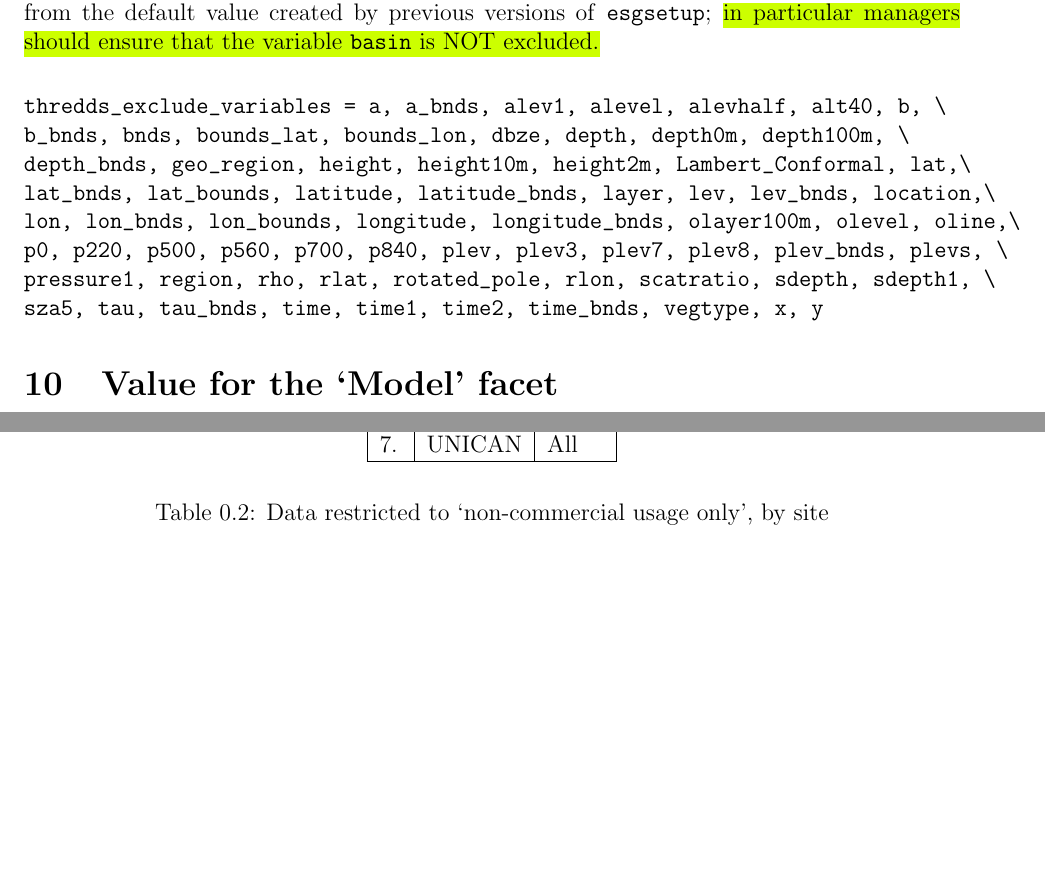
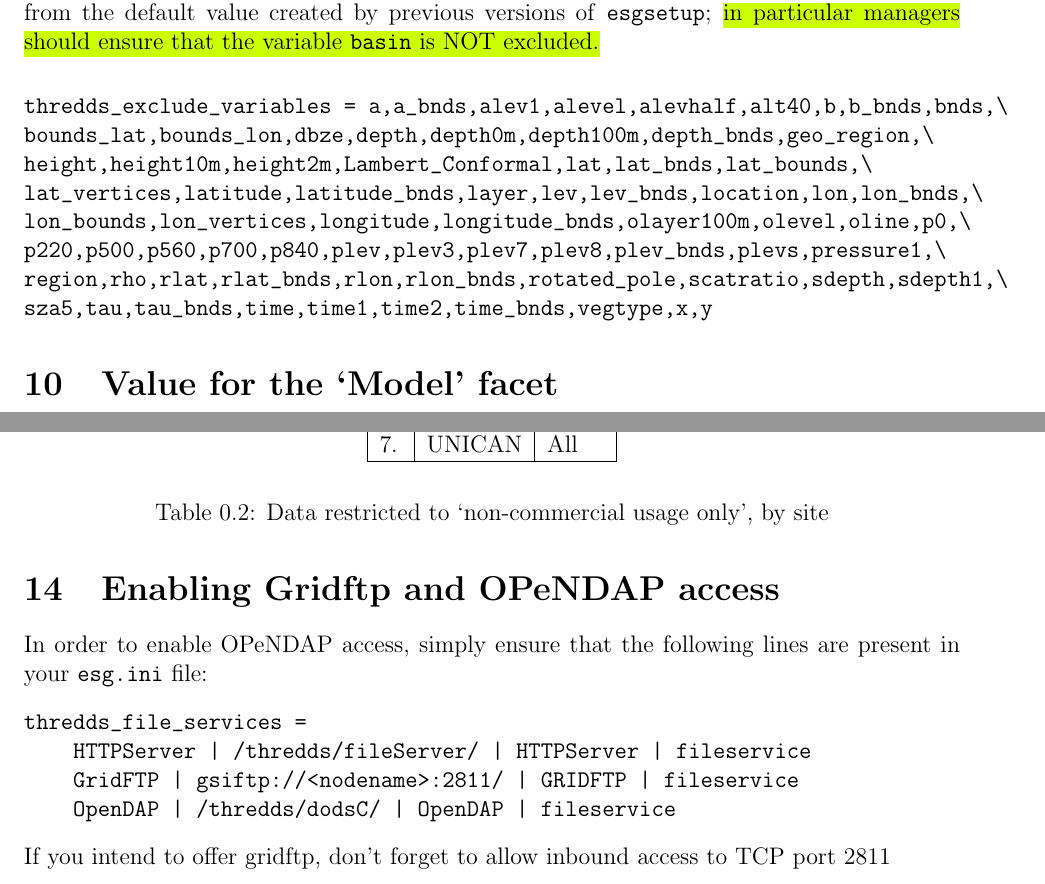
Before and after one commit to IS-ENES-Data/datanode-mgr-doc, a LaTeX book (datanodemgr-doc.tex, which reads doc.tex): two parts of pages 6 and 11 of 14, joined at a grey line, cut so that both start at the same text, the shorter picture padded with empty space. Compiled offline with pdfLaTeX.

Commit message:
Update thredds_exclude_variables list. Add section on enabling gridftp and opendap

```diff
--- a/datanodemgr-doc.tex
+++ b/datanodemgr-doc.tex
@@ -36,7 +36,7 @@
 \rhead{\thepage}
 
 % Remember to increment the version number
-\newcommand{\versionnum}{2014-1.10}
+\newcommand{\versionnum}{2014-1.11}
 
 \setsecnumdepth{subsubsection}
 \setcounter{tocdepth}{3}
--- a/doc.tex
+++ b/doc.tex
@@ -168,14 +168,14 @@ directory_format = /localpath/cordex/%(product)s/%(domain)s/%(institute)s/\
 The following declaration inside \texttt{/esg/esgcet/esg.ini} should be used to exclude certain variables from the THREDDS catalogues generated by \texttt{esgpublish}.  Note that this differs from the default value created by previous versions of \texttt{esgsetup}; \yellowline{in particular managers should ensure that the variable \texttt{basin} is NOT excluded.}
 
 \begin{verbatimtab}[4]
-thredds_exclude_variables = a, a_bnds, alev1, alevel, alevhalf, alt40, b, \
-b_bnds, bnds, bounds_lat, bounds_lon, dbze, depth, depth0m, depth100m, \
-depth_bnds, geo_region, height, height10m, height2m, Lambert_Conformal, lat,\
-lat_bnds, lat_bounds, latitude, latitude_bnds, layer, lev, lev_bnds, location,\
-lon, lon_bnds, lon_bounds, longitude, longitude_bnds, olayer100m, olevel, oline,\
-p0, p220, p500, p560, p700, p840, plev, plev3, plev7, plev8, plev_bnds, plevs, \
-pressure1, region, rho, rlat, rotated_pole, rlon, scatratio, sdepth, sdepth1, \
-sza5, tau, tau_bnds, time, time1, time2, time_bnds, vegtype, x, y
+thredds_exclude_variables = a,a_bnds,alev1,alevel,alevhalf,alt40,b,b_bnds,bnds,\
+bounds_lat,bounds_lon,dbze,depth,depth0m,depth100m,depth_bnds,geo_region,\
+height,height10m,height2m,Lambert_Conformal,lat,lat_bnds,lat_bounds,\
+lat_vertices,latitude,latitude_bnds,layer,lev,lev_bnds,location,lon,lon_bnds,\
+lon_bounds,lon_vertices,longitude,longitude_bnds,olayer100m,olevel,oline,p0,\
+p220,p500,p560,p700,p840,plev,plev3,plev7,plev8,plev_bnds,plevs,pressure1,\
+region,rho,rlat,rlat_bnds,rlon,rlon_bnds,rotated_pole,scatratio,sdepth,sdepth1,\
+sza5,tau,tau_bnds,time,time1,time2,time_bnds,vegtype,x,y
 \end{verbatimtab}
 
 \section{Value for the `Model' facet}
@@ -358,6 +358,15 @@ thredds_dataset_roots =
 \hline
 \end{longtable}
 \captionof{table}{Data restricted to `non-commercial usage only', by site}
+\section{Enabling Gridftp and OPeNDAP access}
+In order to enable OPeNDAP access, simply ensure that the following lines are present in your \texttt{esg.ini} file:
+\begin{verbatimtab}[4]
+thredds_file_services =
+    HTTPServer | /thredds/fileServer/ | HTTPServer | fileservice
+    GridFTP | gsiftp://<nodename>:2811/ | GRIDFTP | fileservice
+    OpenDAP | /thredds/dodsC/ | OpenDAP | fileservice
+\end{verbatimtab}
+If you intend to offer gridftp, don't forget to allow inbound access to TCP port 2811
 \section{Handy pre-publish tips}
 \subsection{Adding checksums}
 It's a good practice to publish data along with their checksums, so that silent corruption or download errors don't get away unnoticed. Generating checksums at publish time may drastically slow down a publication, so it's advisable to precompute them and then insert them into the mapfile. There are several ways in which one could generate checksums. I prefer to use \href{http://www.gnu.org/software/parallel}{gnu parallel} to speed things up.
```
Also changed, not shown: ro/Datanodemgr-doc.pdf, doc.tex (2 more changed lines).
